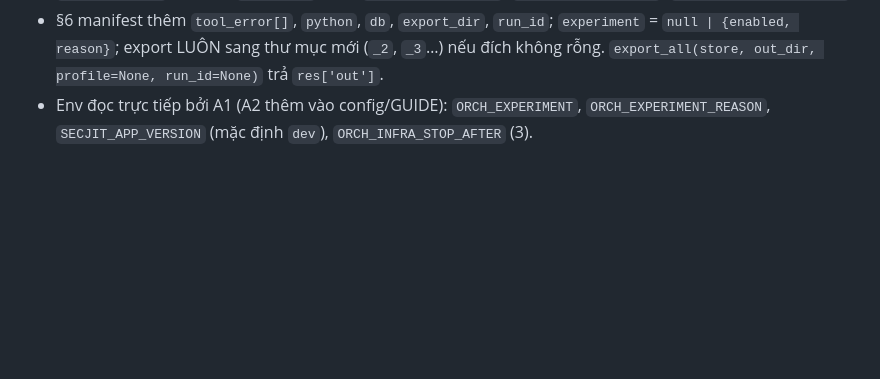
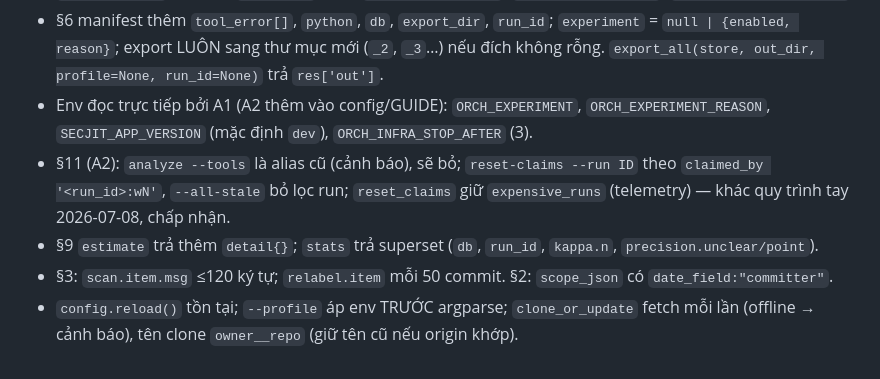
Before and after one commit to quangh0409/tool-scan-commit, a Markdown page: CONTRACTS.md, the part around the change. GitHub-like rendering; blank space fills up the shorter version.

Commit message:
CONTRACTS §12: hiệu chỉnh của A2
Co-Authored-By: Claude Fable 5.1 <noreply@anthropic.com>

```diff
--- a/CONTRACTS.md
+++ b/CONTRACTS.md
@@ -173,3 +173,7 @@ Mọi lệnh in JSON khi `--json`. Exit code: 0 ok · 1 lỗi tham số · 2 l
 - §4 storage API (A1): `SQLiteStore(path=None, readonly=False)`; `insert_run_meta(tier, **fields)`, `finish_run_meta`, `save_kappa`, `kappa_rows`, `reset_claims(run_id|None)`, `reset_expensive_raw`, `pid_alive`, `read_lock(db)`; lock-file `<db>.lock` JSON `{pid, run_id, at}`; `storage.InfraError`; `repo_pool.rmtree_force`.
 - §6 manifest thêm `tool_error[]`, `python`, `db`, `export_dir`, `run_id`; `experiment` = `null | {enabled, reason}`; export LUÔN sang thư mục mới (`_2`, `_3`…) nếu đích không rỗng. `export_all(store, out_dir, profile=None, run_id=None)` trả `res['out']`.
 - Env đọc trực tiếp bởi A1 (A2 thêm vào config/GUIDE): `ORCH_EXPERIMENT`, `ORCH_EXPERIMENT_REASON`, `SECJIT_APP_VERSION` (mặc định `dev`), `ORCH_INFRA_STOP_AFTER` (3).
+- §11 (A2): `analyze --tools` là alias cũ (cảnh báo), sẽ bỏ; `reset-claims --run ID` theo `claimed_by '<run_id>:wN'`, `--all-stale` bỏ lọc run; `reset_claims` giữ `expensive_runs` (telemetry) — khác quy trình tay 2026-07-08, chấp nhận.
+- §9 `estimate` trả thêm `detail{}`; `stats` trả superset (`db`, `run_id`, `kappa.n`, `precision.unclear/point`).
+- §3: `scan.item.msg` ≤120 ký tự; `relabel.item` mỗi 50 commit. §2: `scope_json` có `date_field:"committer"`.
+- `config.reload()` tồn tại; `--profile` áp env TRƯỚC argparse; `clone_or_update` fetch mỗi lần (offline → cảnh báo), tên clone `owner__repo` (giữ tên cũ nếu origin khớp).
```
